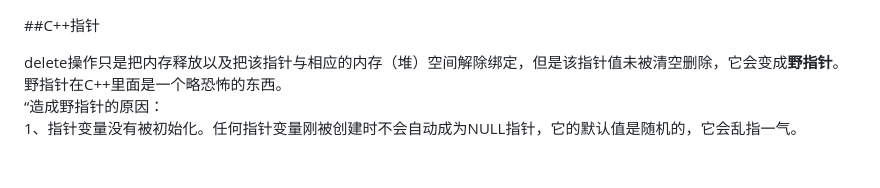
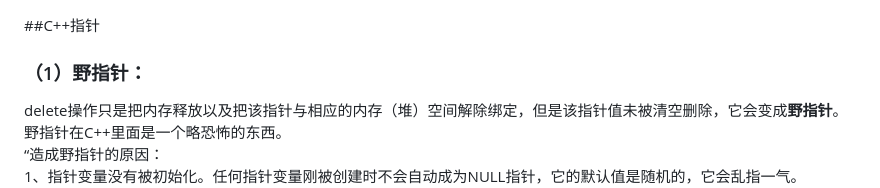
Before and after one commit to Victor-Lv/Study, a Markdown page: CPlusPlus/pointer.md, the part around the change printed below. Rendered like a GitHub page; blank space fills up the shorter version.

```diff
--- a/CPlusPlus/pointer.md
+++ b/CPlusPlus/pointer.md
@@ -1,5 +1,6 @@
 ##C++指针
 
+### （1）野指针：
 delete操作只是把内存释放以及把该指针与相应的内存（堆）空间解除绑定，但是该指针值未被清空删除，它会变成**野指针**。野指针在C++里面是一个略恐怖的东西。
 “造成野指针的原因：
 1、指针变量没有被初始化。任何指针变量刚被创建时不会自动成为NULL指针，它的默认值是随机的，它会乱指一气。
```
Also changed, not shown: other parts of CPlusPlus/pointer.md (+18 -0 lines), CPlusPlus/image/pointer1.PNG (added), CPlusPlus/image/pointer2.PNG (added), CPlusPlus/image/pointer3.PNG (added), CPlusPlus/image/pointer4.PNG (added).
